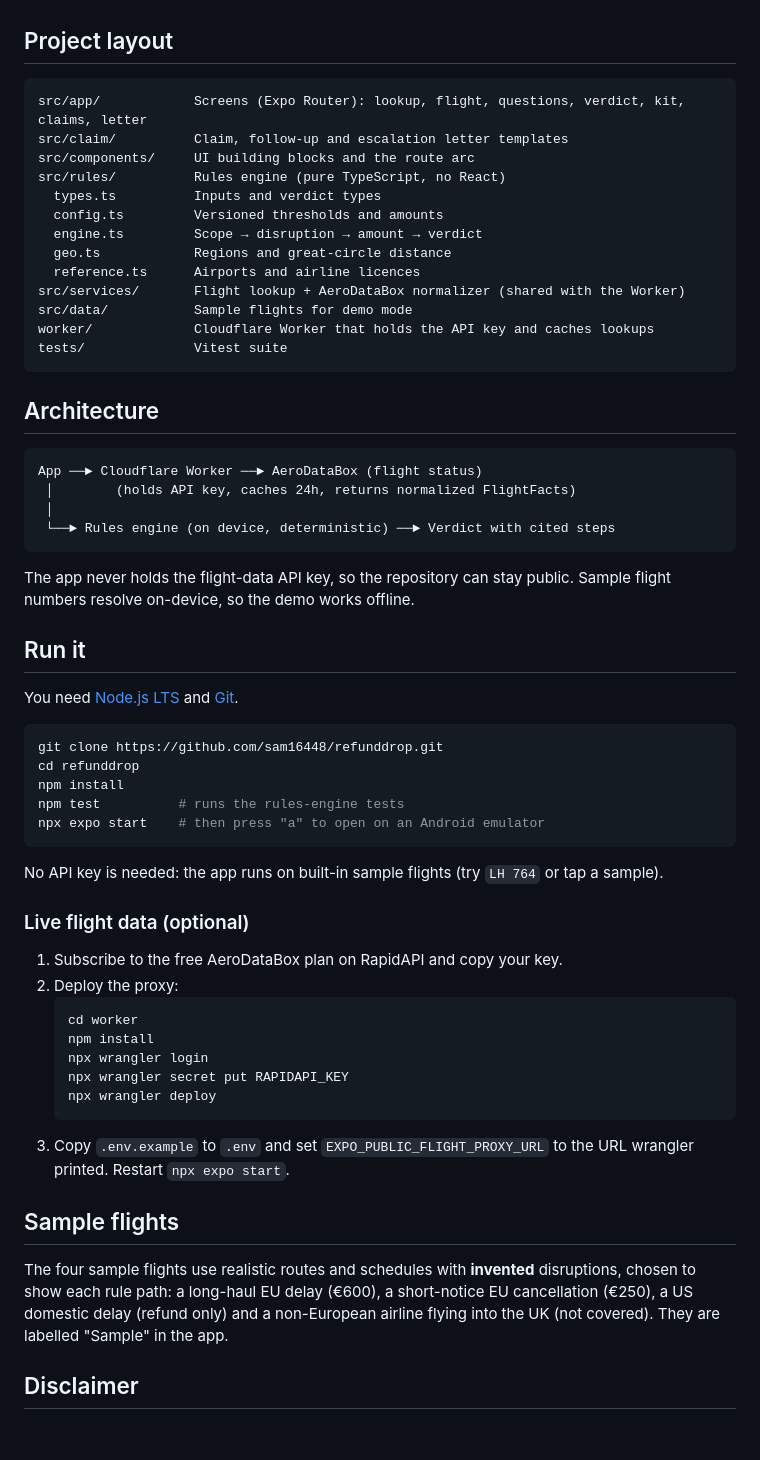
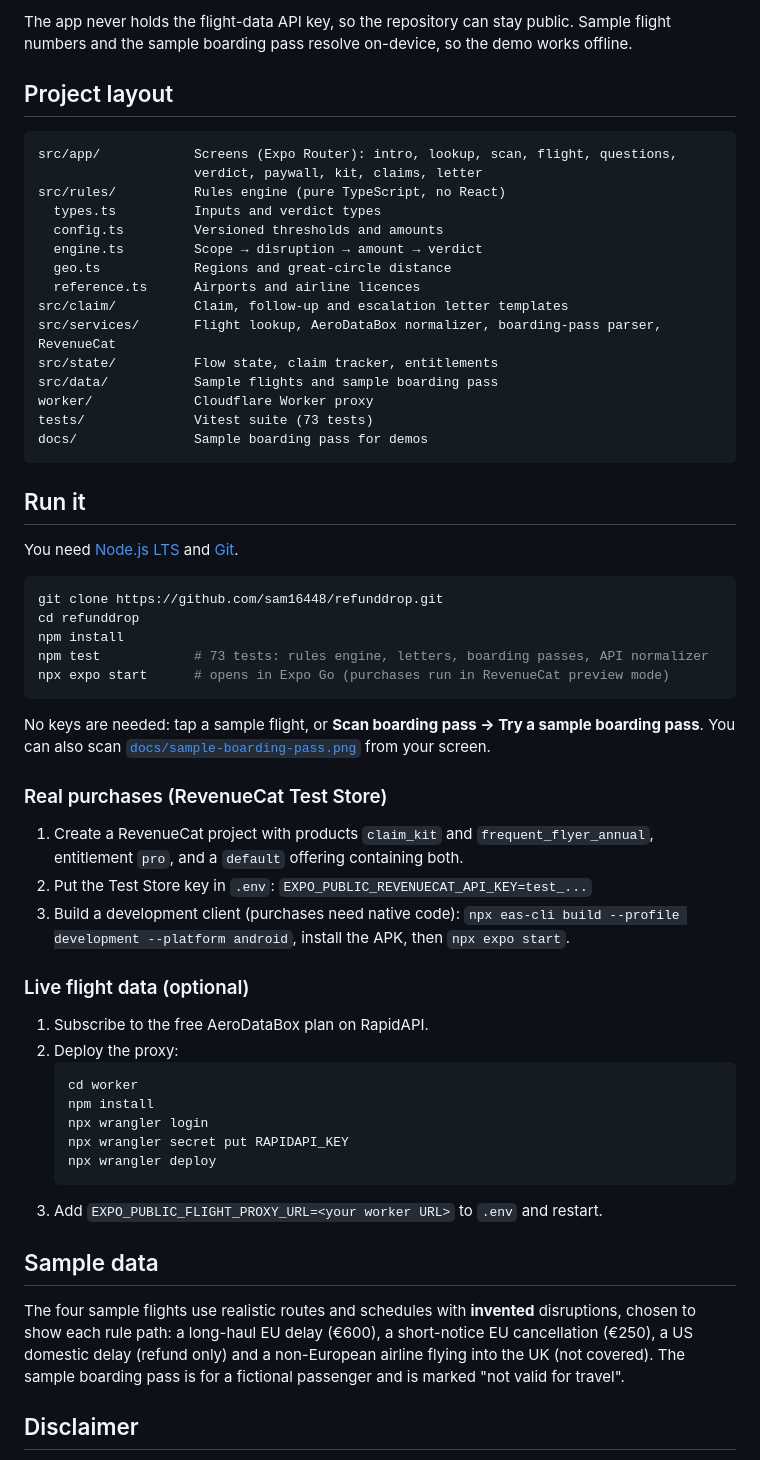
Before and after one commit to sam16448/refunddrop, a Markdown page: README.md, the part around one of its changes. GitHub-like rendering; blank space fills up the shorter version.

````diff
--- a/README.md
+++ b/README.md
@@ -47,31 +80,24 @@ The US has no federal cash compensation for delays — DOT withdrew that proposa
+The app never holds the flight-data API key, so the repository can stay public. Sample flight numbers and the sample boarding pass resolve on-device, so the demo works offline.
+
 ## Project layout
 
 ```
-src/app/            Screens (Expo Router): lookup, flight, questions, verdict, kit, claims, letter
-src/claim/          Claim, follow-up and escalation letter templates
-src/components/     UI building blocks and the route arc
+src/app/            Screens (Expo Router): intro, lookup, scan, flight, questions,
+                    verdict, paywall, kit, claims, letter
 src/rules/          Rules engine (pure TypeScript, no React)
   types.ts          Inputs and verdict types
   config.ts         Versioned thresholds and amounts
   engine.ts         Scope → disruption → amount → verdict
   geo.ts            Regions and great-circle distance
   reference.ts      Airports and airline licences
-src/services/       Flight lookup + AeroDataBox normalizer (shared with the Worker)
-src/data/           Sample flights for demo mode
-worker/             Cloudflare Worker that holds the API key and caches lookups
-tests/              Vitest suite
+src/claim/          Claim, follow-up and escalation letter templates
+src/services/       Flight lookup, AeroDataBox normalizer, boarding-pass parser, RevenueCat
+src/state/          Flow state, claim tracker, entitlements
+src/data/           Sample flights and sample boarding pass
+worker/             Cloudflare Worker proxy
+tests/              Vitest suite (73 tests)
+docs/               Sample boarding pass for demos
 ```
-
-## Architecture
-
-```
-App ──► Cloudflare Worker ──► AeroDataBox (flight status)
- │        (holds API key, caches 24h, returns normalized FlightFacts)
- │
- └──► Rules engine (on device, deterministic) ──► Verdict with cited steps
-```
-
-The app never holds the flight-data API key, so the repository can stay public. Sample flight numbers resolve on-device, so the demo works offline.
 
 ## Run it
 
@@ -81,15 +107,21 @@ You need [Node.js LTS](https://nodejs.org) and [Git](https://git-scm.com).
 git clone https://github.com/sam16448/refunddrop.git
 cd refunddrop
 npm install
-npm test          # runs the rules-engine tests
-npx expo start    # then press "a" to open on an Android emulator
+npm test            # 73 tests: rules engine, letters, boarding passes, API normalizer
+npx expo start      # opens in Expo Go (purchases run in RevenueCat preview mode)
 ```
 
-No API key is needed: the app runs on built-in sample flights (try `LH 764` or tap a sample).
+No keys are needed: tap a sample flight, or **Scan boarding pass → Try a sample boarding pass**. You can also scan [`docs/sample-boarding-pass.png`](docs/sample-boarding-pass.png) from your screen.
+
+### Real purchases (RevenueCat Test Store)
+
+1. Create a RevenueCat project with products `claim_kit` and `frequent_flyer_annual`, entitlement `pro`, and a `default` offering containing both.
+2. Put the Test Store key in `.env`: `EXPO_PUBLIC_REVENUECAT_API_KEY=test_...`
+3. Build a development client (purchases need native code): `npx eas-cli build --profile development --platform android`, install the APK, then `npx expo start`.
 
 ### Live flight data (optional)
 
-1. Subscribe to the free AeroDataBox plan on RapidAPI and copy your key.
+1. Subscribe to the free AeroDataBox plan on RapidAPI.
 2. Deploy the proxy:
    ```bash
    cd worker
@@ -98,11 +130,11 @@ No API key is needed: the app runs on built-in sample flights (try `LH 764` or t
    npx wrangler secret put RAPIDAPI_KEY
    npx wrangler deploy
    ```
-3. Copy `.env.example` to `.env` and set `EXPO_PUBLIC_FLIGHT_PROXY_URL` to the URL wrangler printed. Restart `npx expo start`.
+3. Add `EXPO_PUBLIC_FLIGHT_PROXY_URL=<your worker URL>` to `.env` and restart.
 
-## Sample flights
+## Sample data
 
-The four sample flights use realistic routes and schedules with **invented** disruptions, chosen to show each rule path: a long-haul EU delay (€600), a short-notice EU cancellation (€250), a US domestic delay (refund only) and a non-European airline flying into the UK (not covered). They are labelled "Sample" in the app.
+The four sample flights use realistic routes and schedules with **invented** disruptions, chosen to show each rule path: a long-haul EU delay (€600), a short-notice EU cancellation (€250), a US domestic delay (refund only) and a non-European airline flying into the UK (not covered). The sample boarding pass is for a fictional passenger and is marked "not valid for travel".
 
 ## Disclaimer
 
````
Also changed, not shown: other parts of README.md (+51 -18 lines), assets/android-icon-background.png, assets/android-icon-foreground.png, assets/android-icon-monochrome.png, assets/favicon.png, assets/icon.png, assets/splash-icon.png, 6 other files.
